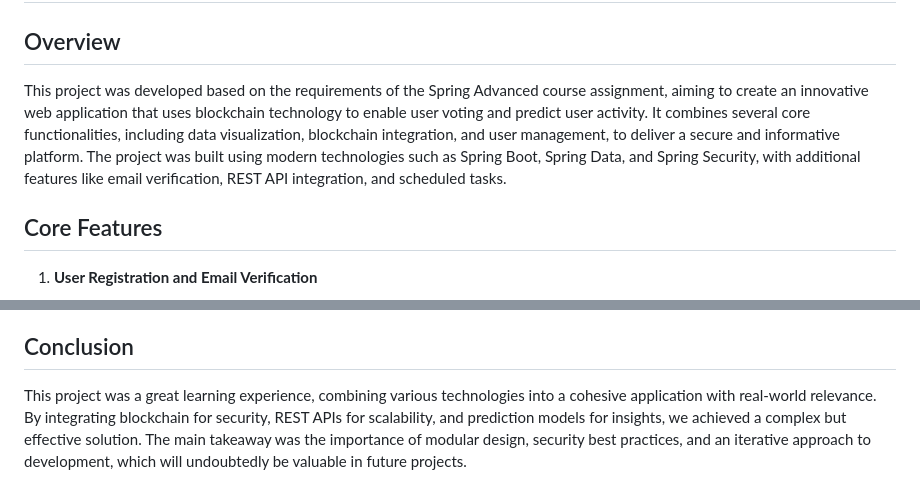
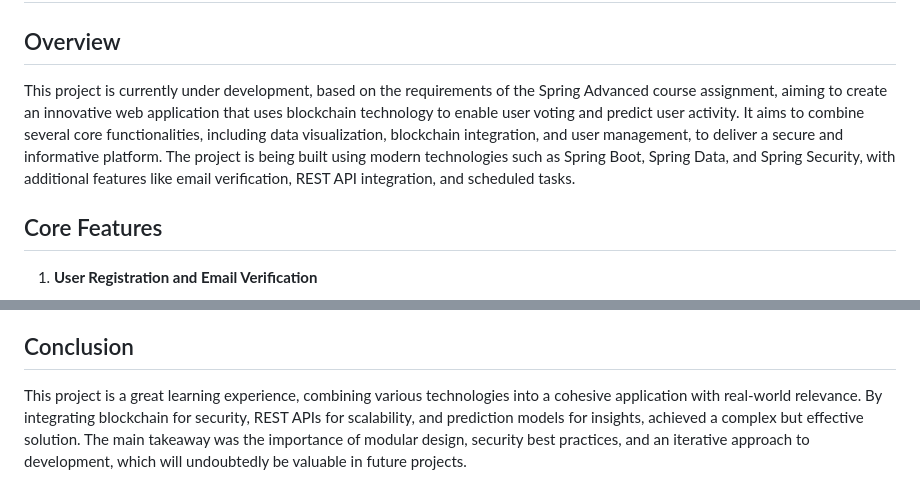
Before and after one commit to svetlanasieber/Blockchain-Ai-Model, a Markdown page: README.md, 2 parts joined by grey strips. Drawn GitHub-style.

```diff
--- a/README.md
+++ b/README.md
@@ -2,7 +2,7 @@
 
 ## Overview
 
-This project was developed based on the requirements of the Spring Advanced course assignment, aiming to create an innovative web application that uses blockchain technology to enable user voting and predict user activity. It combines several core functionalities, including data visualization, blockchain integration, and user management, to deliver a secure and informative platform. The project was built using modern technologies such as Spring Boot, Spring Data, and Spring Security, with additional features like email verification, REST API integration, and scheduled tasks.
+This project is currently under development, based on the requirements of the Spring Advanced course assignment, aiming to create an innovative web application that uses blockchain technology to enable user voting and predict user activity. It aims to combine several core functionalities, including data visualization, blockchain integration, and user management, to deliver a secure and informative platform. The project is being built using modern technologies such as Spring Boot, Spring Data, and Spring Security, with additional features like email verification, REST API integration, and scheduled tasks.
 
 ## Core Features
 
@@ -55,4 +55,4 @@ This project was developed based on the requirements of the Spring Advanced cour
 
 ## Conclusion
 
-This project was a great learning experience, combining various technologies into a cohesive application with real-world relevance. By integrating blockchain for security, REST APIs for scalability, and prediction models for insights, we achieved a complex but effective solution. The main takeaway was the importance of modular design, security best practices, and an iterative approach to development, which will undoubtedly be valuable in future projects.
+This project is a great learning experience, combining various technologies into a cohesive application with real-world relevance. By integrating blockchain for security, REST APIs for scalability, and prediction models for insights, achieved a complex but effective solution. The main takeaway was the importance of modular design, security best practices, and an iterative approach to development, which will undoubtedly be valuable in future projects.
```
